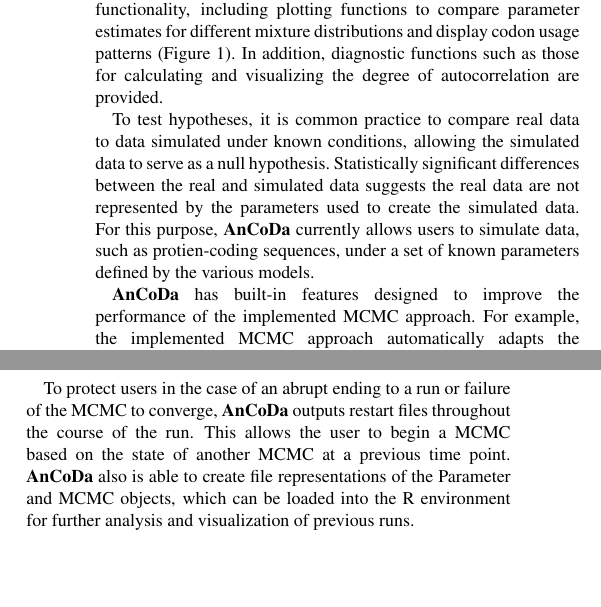
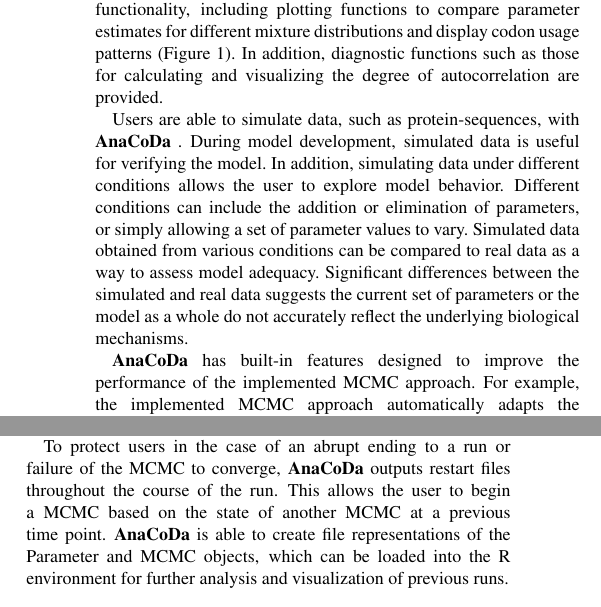
Before and after one commit to mikegilchrist/papers-1, a LaTeX paper (bioinformatics/bioinformatics_paper.tex): two parts of the columns of page 2 of 3, joined at a grey line, cut so that both start at the same text, the shorter picture padded with empty space. Compiled offline with pdfLaTeX.

Commit message:
Alex's edits:8/23/2017

```diff
--- a/bioinformatics/bioinformatics_paper.tex
+++ b/bioinformatics/bioinformatics_paper.tex
@@ -16,7 +16,7 @@
 %%% End of additional Macro and command.
 
 
-\newcommand{\package}{\textbf{AnCoDa }} % need that whitespace there for text flow
+\newcommand{\package}{\textbf{AnaCoDa }} % need that whitespace there for text flow
 \usepackage{natbib}
 
 %%% Start here.
@@ -113,12 +113,22 @@
 If available, users may also provide empirically estimated values of gene expression as an additional guide for a model.
 \package also provides visualization functionality, including plotting functions to compare parameter estimates for different mixture distributions and display codon usage patterns (Figure 1). In addition, diagnostic functions such as those for calculating and visualizing the degree of autocorrelation are provided.
 
-To test hypotheses, it is common practice to compare real data to data simulated under known conditions, allowing the simulated data to serve as a null hypothesis. Statistically significant differences between the real and simulated data suggests the real data are not represented by the parameters used to create the simulated data. For this purpose, \package currently allows users to simulate data, such as protien-coding sequences, under a set of known parameters defined by the various models.
+Users are able to simulate data, such as protein-sequences, with \package.
+During model development, simulated data is useful for verifying the model.
+%If the model is working as expected, fitting the model to simulated data will result in parameter estimates approximately equal to the parameters used for the simulations.
+In addition, simulating data under different conditions allows the user to explore model behavior.
+Different conditions can include the addition or elimination of parameters, or simply allowing a set of parameter values to vary.
+Simulated data obtained from various conditions can be compared to real data as a way to assess model adequacy.
+Significant differences between the simulated and real data suggests the current set of parameters or the model as a whole do not accurately reflect the underlying biological mechanisms.
 
-\package has built-in features designed to improve the performance of the implemented MCMC approach. For example, the implemented MCMC approach automatically adapts the proposal width for sampled parameters, improving sampling efficiency of the MCMC and computational performance. In addition, \package is capable of thinning the MCMC chain, meaning only every $k^{th}$ sample is kept. Thinning increases the effective number of samples by reducing the auto-correlation between samples and reduces the amount of memory required by the underlying data structures.
+\package has built-in features designed to improve the performance of the implemented MCMC approach.
+For example, the implemented MCMC approach automatically adapts the proposal width for sampled parameters, improving sampling efficiency of the MCMC and computational performance.
+In addition, \package is capable of thinning the MCMC chain, meaning only every $k^{th}$ sample is kept.
+Thinning increases the effective number of samples by reducing the auto-correlation between samples and reduces the amount of memory required by the underlying data structures.
 
-To protect users in the case of an abrupt ending to a run or failure of the MCMC to converge, \package outputs restart files throughout the course of the run. This allows the user to begin a MCMC based on the state of another MCMC at a previous time point. \package also is able to create file representations of the Parameter and MCMC objects, which can be loaded into the R environment for further analysis and visualization of previous runs.
-
+To protect users in the case of an abrupt ending to a run or failure of the MCMC to converge, \package outputs restart files throughout the course of the run.
+This allows the user to begin a MCMC based on the state of another MCMC at a previous time point.
+\package is able to create file representations of the Parameter and MCMC objects, which can be loaded into the R environment for further analysis and visualization of previous runs.
 
 \subsubsection*{Mixture distributions}
 Mixture distributions are commonly used when a data set is comprised of sub-populations or clusters which can be described by mixing various distribution \citep{gelman2013}.
```
Also changed, not shown: bioinformatics/bioinformatics_paper.bbl, bioinformatics/bioinformatics_paper.tex (4 more changed lines), 1 other file.
